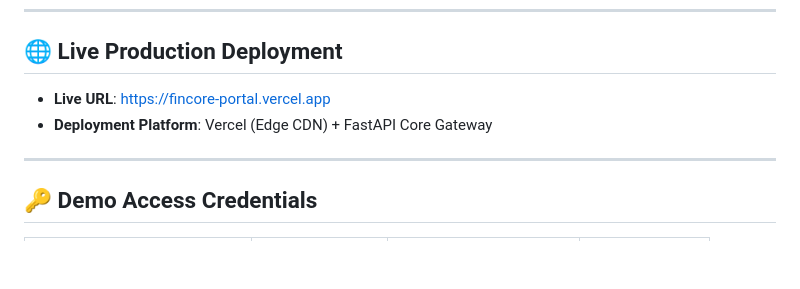
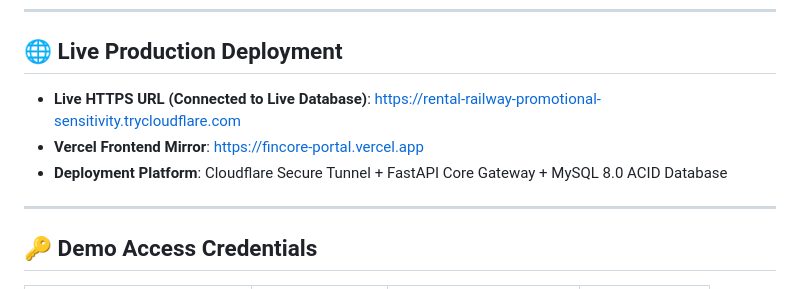
Before and after one commit to vskrishna05/DBSE-DBD, a Markdown page: PROJECT/FinCore/README.md, the part around the change. Drawn GitHub-style; blank space fills up the shorter version.

Commit message:
docs: add direct active live cloudflare server url in README

```diff
--- a/PROJECT/FinCore/README.md
+++ b/PROJECT/FinCore/README.md
@@ -11,8 +11,9 @@
 
 ## 🌐 Live Production Deployment
 
-- **Live URL**: [https://fincore-portal.vercel.app](https://fincore-portal.vercel.app)
-- **Deployment Platform**: Vercel (Edge CDN) + FastAPI Core Gateway
+- **Live HTTPS URL (Connected to Live Database)**: [https://rental-railway-promotional-sensitivity.trycloudflare.com](https://rental-railway-promotional-sensitivity.trycloudflare.com)
+- **Vercel Frontend Mirror**: [https://fincore-portal.vercel.app](https://fincore-portal.vercel.app)
+- **Deployment Platform**: Cloudflare Secure Tunnel + FastAPI Core Gateway + MySQL 8.0 ACID Database
 
 ---
 
```
